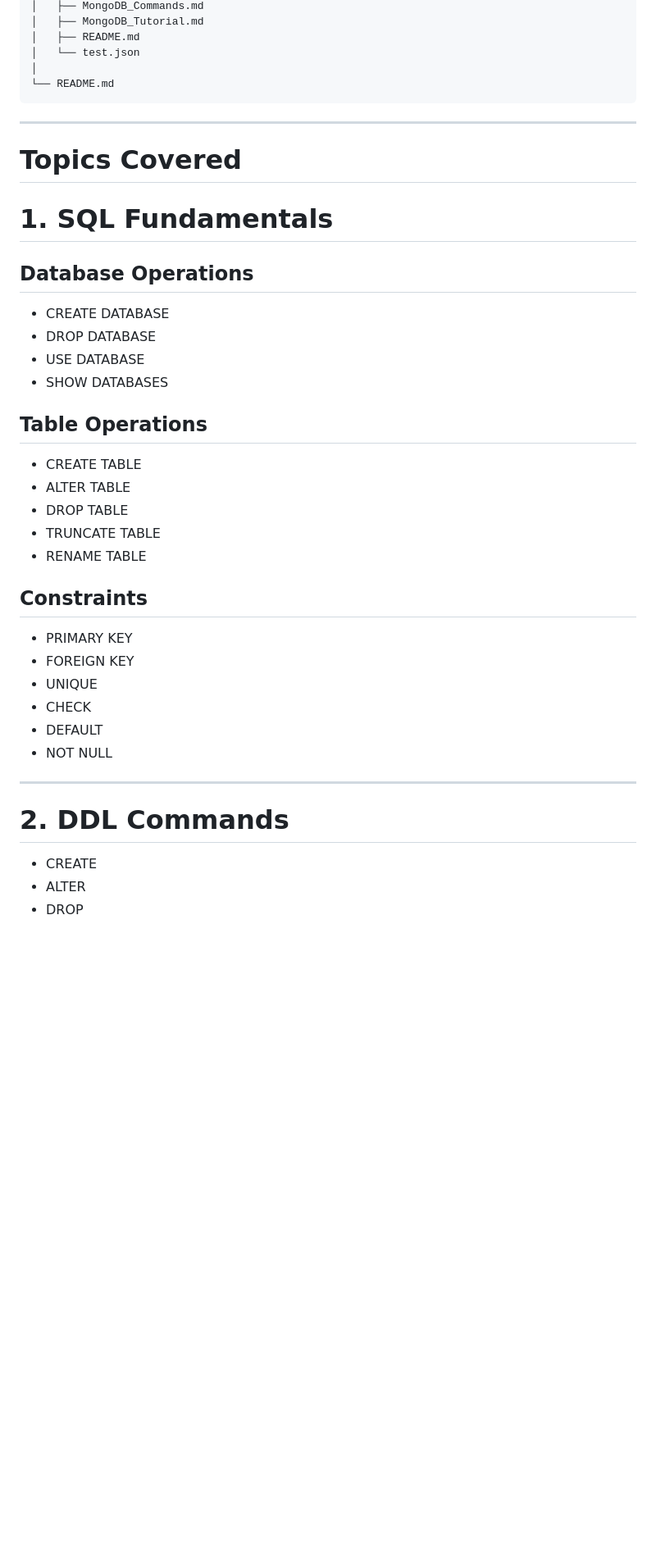
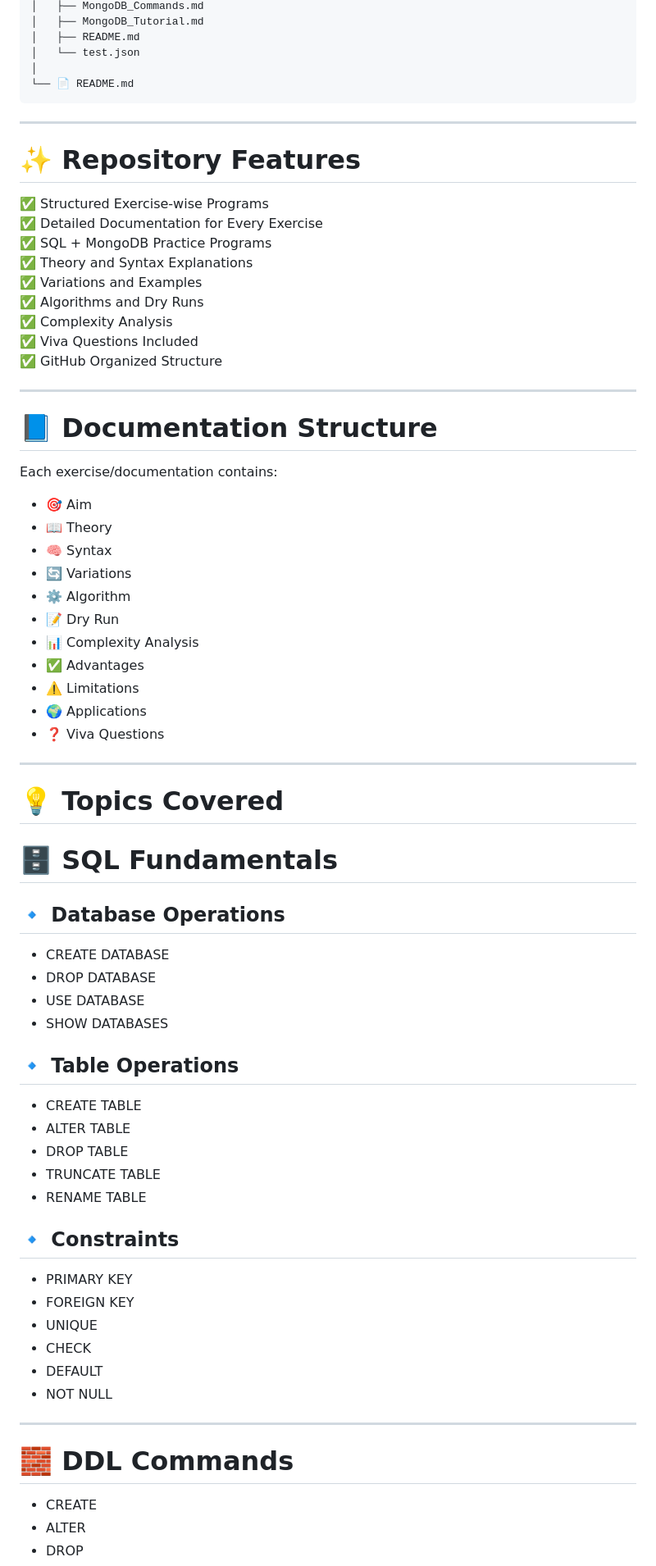
Before and after one commit to akhilkvu6/MCA, a Markdown page: Semester 2/20MCA134 ADVANCED DBMS LAB/README.md, the part around one of its changes. Shown at 82% size. Rendered like a GitHub page; blank space fills up the shorter version.

````diff
--- a/Semester 2/20MCA134 ADVANCED DBMS LAB/README.md
+++ b/Semester 2/20MCA134 ADVANCED DBMS LAB/README.md
@@ -86,29 +63,61 @@ Each exercise/documentation includes:
 │   ├── README.md
 │   └── test.json
 │
-└── README.md
+└── 📄 README.md
 ```
 
 ---
 
-# Topics Covered
+# ✨ Repository Features
 
-# 1. SQL Fundamentals
+✅ Structured Exercise-wise Programs
+✅ Detailed Documentation for Every Exercise
+✅ SQL + MongoDB Practice Programs
+✅ Theory and Syntax Explanations
+✅ Variations and Examples
+✅ Algorithms and Dry Runs
+✅ Complexity Analysis
+✅ Viva Questions Included
+✅ GitHub Organized Structure
 
-## Database Operations
+---
+
+# 📘 Documentation Structure
+
+Each exercise/documentation contains:
+
+- 🎯 Aim
+- 📖 Theory
+- 🧠 Syntax
+- 🔄 Variations
+- ⚙️ Algorithm
+- 📝 Dry Run
+- 📊 Complexity Analysis
+- ✅ Advantages
+- ⚠️ Limitations
+- 🌍 Applications
+- ❓ Viva Questions
+
+---
+
+# 💡 Topics Covered
+
+# 🗄️ SQL Fundamentals
+
+## 🔹 Database Operations
 - CREATE DATABASE
 - DROP DATABASE
 - USE DATABASE
 - SHOW DATABASES
 
-## Table Operations
+## 🔹 Table Operations
 - CREATE TABLE
 - ALTER TABLE
 - DROP TABLE
 - TRUNCATE TABLE
 - RENAME TABLE
 
-## Constraints
+## 🔹 Constraints
 - PRIMARY KEY
 - FOREIGN KEY
 - UNIQUE
@@ -118,7 +127,7 @@ Each exercise/documentation includes:
 
 ---
 
-# 2. DDL Commands
+# 🧱 DDL Commands
 
 - CREATE
 - ALTER
````
Also changed, not shown: other parts of Semester 2/20MCA134 ADVANCED DBMS LAB/README.md (+82 -104 lines).
